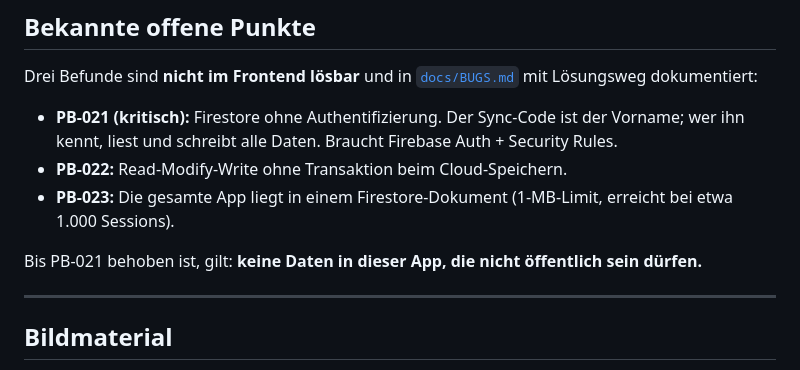
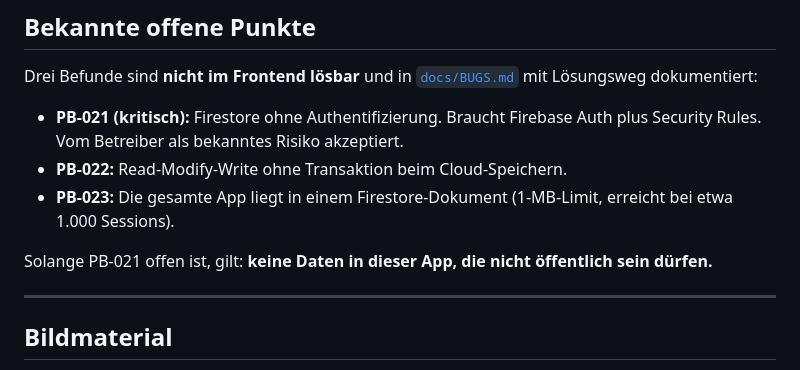
Before and after one commit to IchPutzHierNurr/pumpbrah, a Markdown page: README.md, the part around the change. GitHub-like rendering.

```diff
--- a/README.md
+++ b/README.md
@@ -116,14 +116,13 @@ wenn der betroffene Code längst umgeschrieben wurde.
 Drei Befunde sind **nicht im Frontend lösbar** und in
 [`docs/BUGS.md`](docs/BUGS.md) mit Lösungsweg dokumentiert:
 
-- **PB-021 (kritisch):** Firestore ohne Authentifizierung. Der Sync-Code ist
-  der Vorname; wer ihn kennt, liest und schreibt alle Daten. Braucht
-  Firebase Auth + Security Rules.
+- **PB-021 (kritisch):** Firestore ohne Authentifizierung. Braucht Firebase
+  Auth plus Security Rules. Vom Betreiber als bekanntes Risiko akzeptiert.
 - **PB-022:** Read-Modify-Write ohne Transaktion beim Cloud-Speichern.
 - **PB-023:** Die gesamte App liegt in einem Firestore-Dokument (1-MB-Limit,
   erreicht bei etwa 1.000 Sessions).
 
-Bis PB-021 behoben ist, gilt: **keine Daten in dieser App, die nicht
+Solange PB-021 offen ist, gilt: **keine Daten in dieser App, die nicht
 öffentlich sein dürfen.**
 
 ---
```
Also changed, not shown: docs/BUGS.md (+20 -22 lines), docs/CODE-REVIEW.md (+19 -22 lines).
